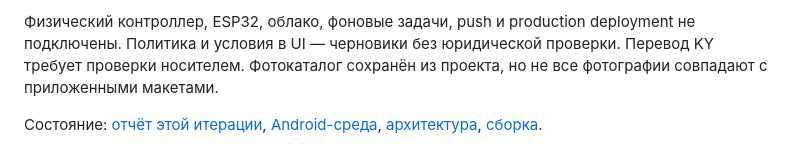
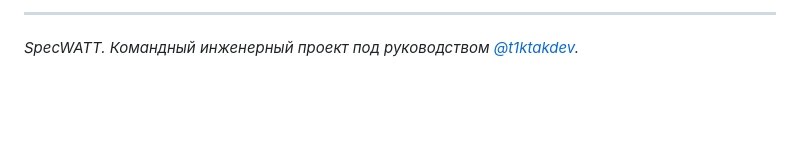
Before and after one commit to t1ktakdev/SpecWatt, a Markdown page: README.md, the part around one of its changes. GitHub-like rendering; blank space fills up the shorter version.

```diff
--- a/README.md
+++ b/README.md
@@ -32,4 +59,4 @@ CH1 = 1,8 Вт, CH2 выключен, CH3 = 2,4 Вт: сумма 4,2 Вт. CH3
 
-Физический контроллер, ESP32, облако, фоновые задачи, push и production deployment не подключены. Политика и условия в UI — черновики без юридической проверки. Перевод KY требует проверки носителем. Фотокаталог сохранён из проекта, но не все фотографии совпадают с приложенными макетами.
+---
 
-Состояние: [отчёт этой итерации](docs/DELIVERY-2026-10-26.md), [Android-среда](docs/ANDROID-ENVIRONMENT-2026-10-26.md), [архитектура](docs/ARCHITECTURE.md), [сборка](docs/ANDROID-BUILD.md).
+*SpecWATT. Командный инженерный проект под руководством [@t1ktakdev](https://github.com/t1ktakdev).*
```
Also changed, not shown: other parts of README.md (+41 -14 lines).
